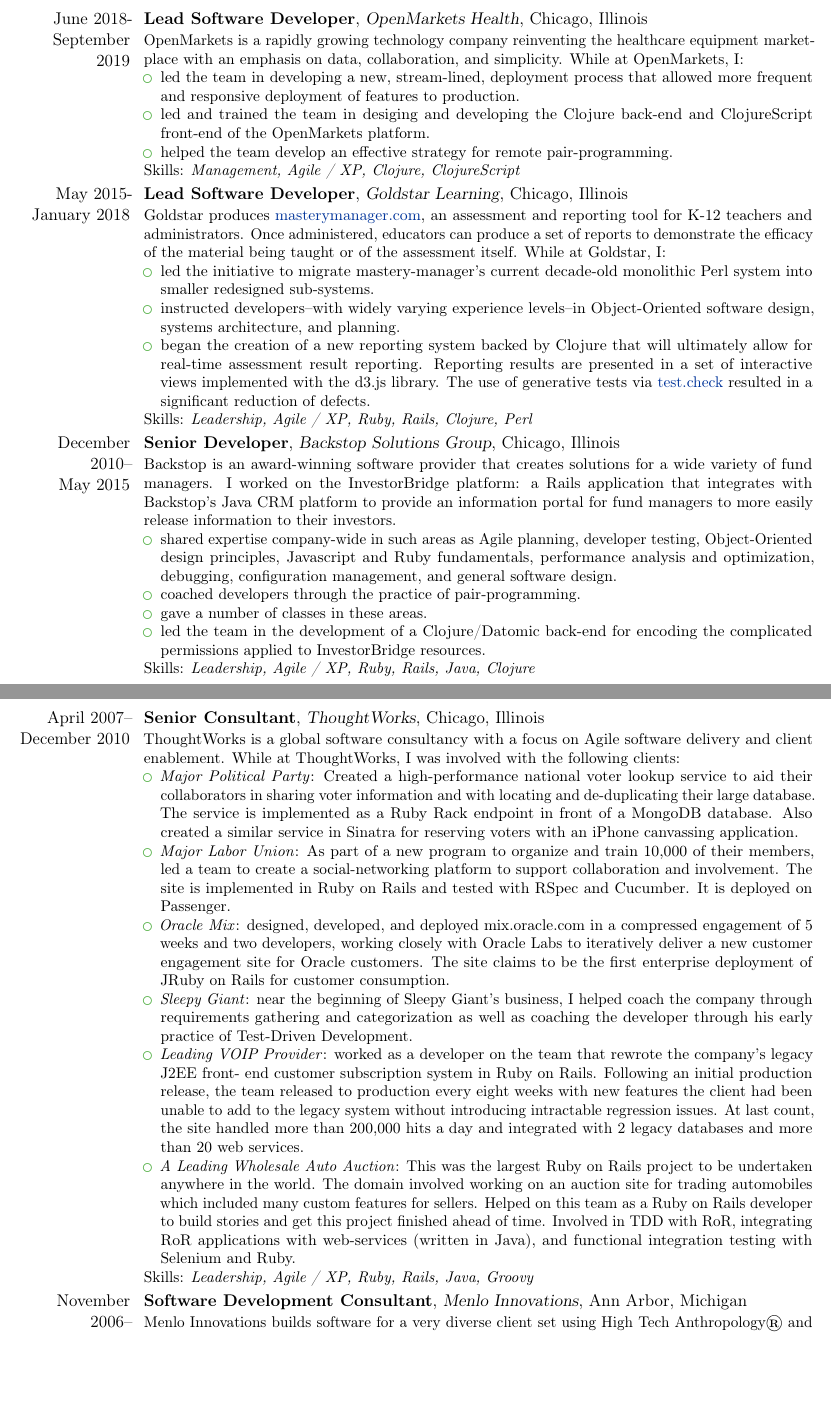
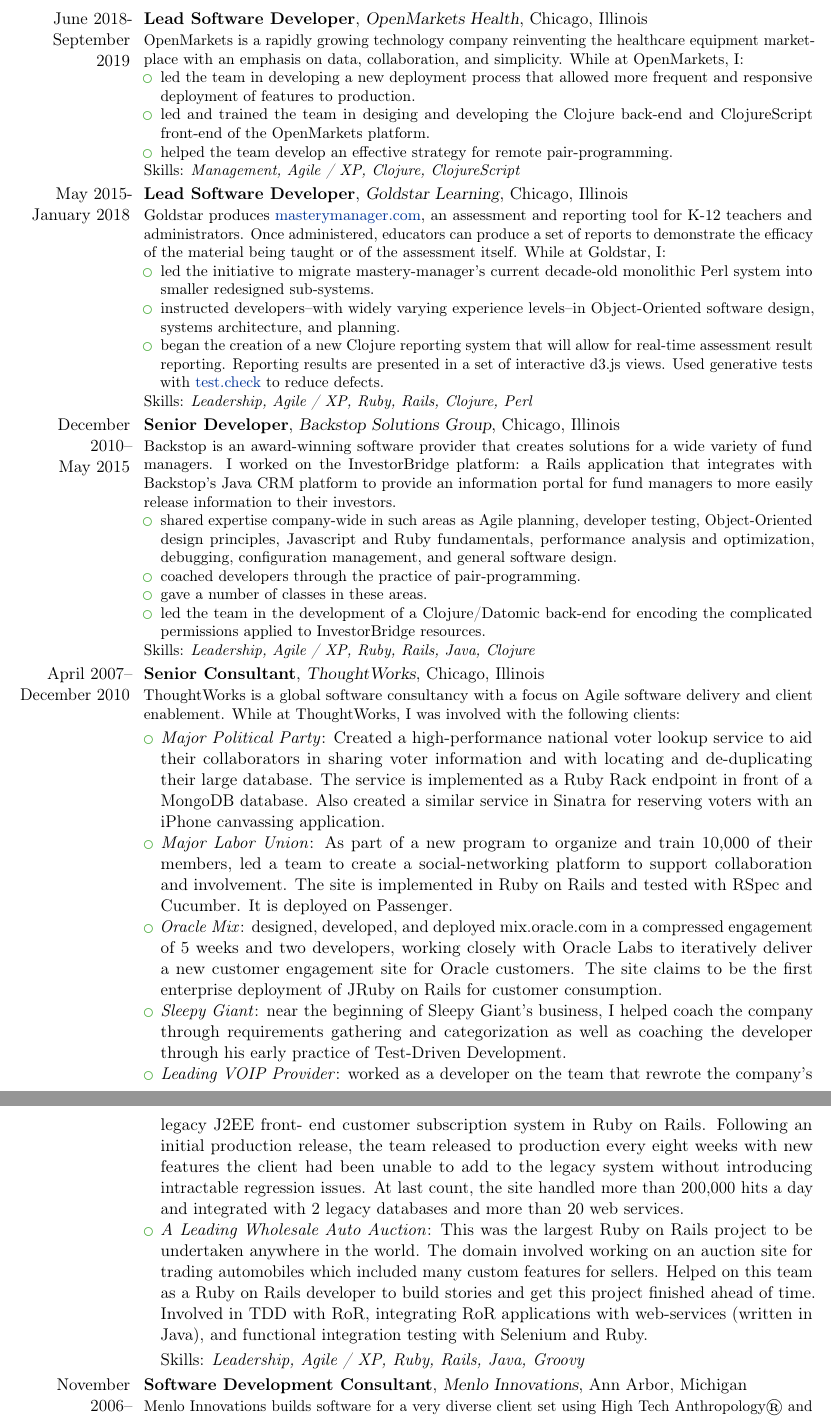
Before and after one commit to tobytripp/resume, a LaTeX CV (resume.tex): two parts of pages 2 and 3 of 4, joined at a grey line, cut so that both start at the same text, the shorter picture padded with empty space. Compiled offline with pdfLaTeX.

Commit message:
Allow a page-break in the TW work item

```diff
--- a/resume.tex
+++ b/resume.tex
@@ -109,9 +109,8 @@
   healthcare equipment marketplace with an emphasis on data, collaboration,
   and simplicity.  While at OpenMarkets, I:
   \begin{itemize}
-  \item led the team in developing a new, stream-lined, deployment process
-    that allowed more frequent and responsive deployment of features to
-    production.
+  \item led the team in developing a new deployment process that allowed more
+    frequent and responsive deployment of features to production.
   \item led and trained the team in desiging and developing the Clojure
     back-end and ClojureScript front-end of the OpenMarkets platform.
   \item helped the team develop an effective strategy for remote
@@ -133,13 +132,11 @@
   \item instructed developers--with widely varying experience
     levels--in Object-Oriented software design, systems architecture,
     and planning.
-  \item began the creation of a new reporting system backed by
-    Clojure that will ultimately allow for real-time assessment
-    result reporting.  Reporting results are presented in a set of
-    interactive views implemented with the d3.js library.  The use of
-    generative tests via
-    \href{https://github.com/clojure/test.check}{test.check} resulted
-    in a significant reduction of defects.
+  \item began the creation of a new Clojure reporting system that will allow
+    for real-time assessment result reporting.  Reporting results are
+    presented in a set of interactive d3.js views.  Used generative tests
+    with \href{https://github.com/clojure/test.check}{test.check} to reduce
+    defects.
   \end{itemize}
   Skills: \emph{Leadership, Agile / XP, Ruby, Rails, Clojure, Perl}
 }
@@ -166,8 +163,12 @@
 \cventry{April 2007--\\December 2010} {Senior Consultant} {ThoughtWorks} {Chicago, Illinois} {} {%
   ThoughtWorks is a global software consultancy with a focus on Agile software
   delivery and client enablement. While at ThoughtWorks, I was involved with
-  the following clients:
-  \begin{itemize}
+  the following clients:}
+\begin{list}{\labelitemi}{
+    \setlength{\leftmargin}{3.2cm}
+    \setlength{\topsep}{0cm}
+    \setlength{\itemsep}{0cm}
+    \setlength{\parsep}{0cm}}
 \item \emph{Major Political Party}: Created a high-performance national
   voter lookup service to aid their collaborators in sharing voter
   information and with locating and de-duplicating their large
@@ -205,9 +206,11 @@
   finished ahead of time. Involved in TDD with RoR, integrating RoR
   applications with web-services (written in Java), and functional
   integration testing with Selenium and Ruby.
-  \end{itemize}
-  Skills: \emph{Leadership, Agile / XP, Ruby, Rails, Java, Groovy}
-}
+\end{list}
+\begin{list}{}{\setlength{\leftmargin}{3.2cm}\setlength{\topsep}{0cm}}
+  \item Skills: \emph{Leadership, Agile / XP, Ruby, Rails, Java, Groovy}
+\end{list}
+
 
 \cventry{November 2006--\\January 2007}  {Software Development Consultant} {Menlo Innovations} {Ann Arbor, Michigan} {} {%
   Menlo Innovations builds software for a very diverse client set using High
```
Also changed, not shown: resume.pdf, resume.tex (1 more changed lines). Lines whose indentation alone changed are shown as unchanged.
